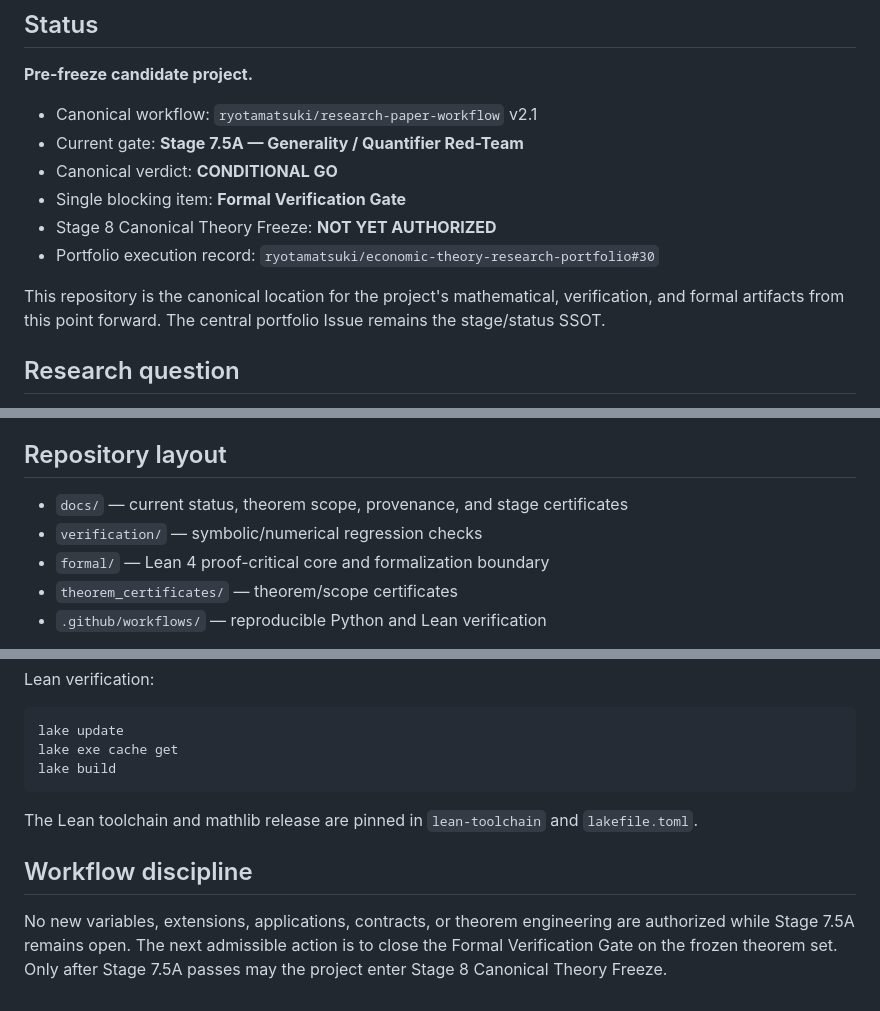
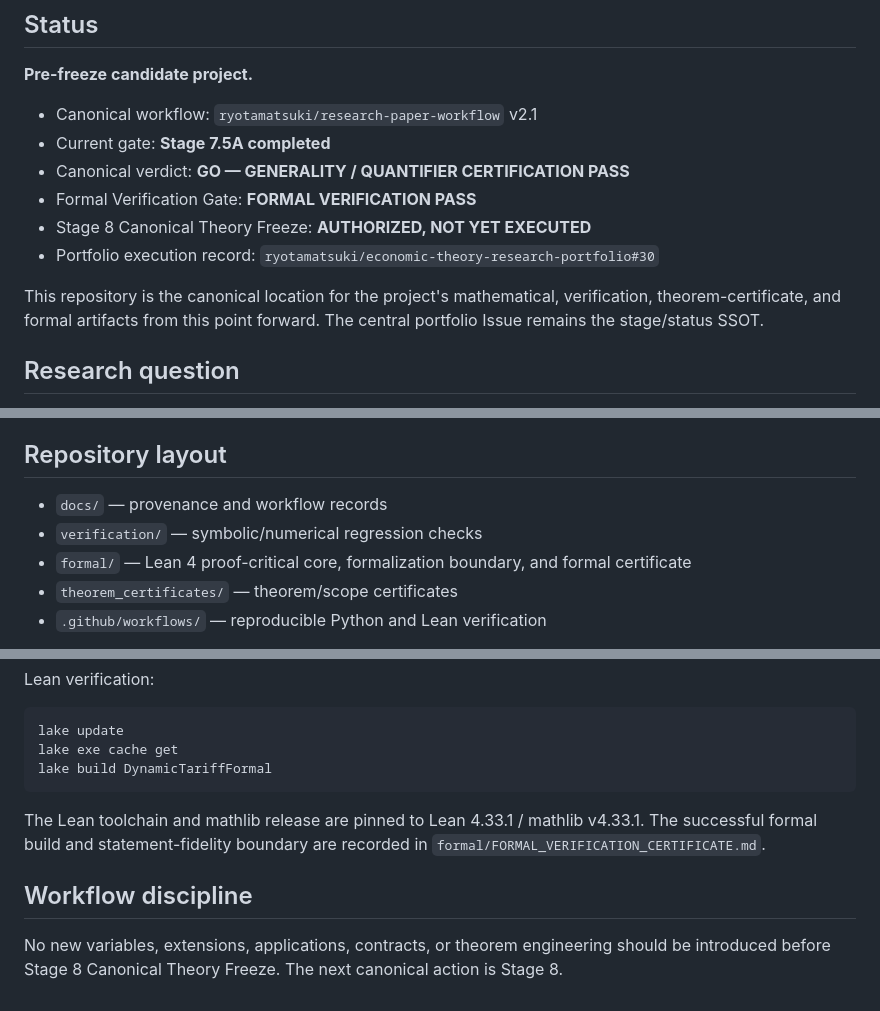
Before and after one commit to ryotamatsuki/dynamic-tariff-choice-generative-ai, a Markdown page: README.md, 3 parts joined by grey strips. Rendered like a GitHub page.

Commit message:
Update README after formal verification pass

````diff
--- a/README.md
+++ b/README.md
@@ -7,13 +7,13 @@ Working research repository for a theory project on dynamic tariff architecture,
 **Pre-freeze candidate project.**
 
 - Canonical workflow: `ryotamatsuki/research-paper-workflow` v2.1
-- Current gate: **Stage 7.5A — Generality / Quantifier Red-Team**
-- Canonical verdict: **CONDITIONAL GO**
-- Single blocking item: **Formal Verification Gate**
-- Stage 8 Canonical Theory Freeze: **NOT YET AUTHORIZED**
+- Current gate: **Stage 7.5A completed**
+- Canonical verdict: **GO — GENERALITY / QUANTIFIER CERTIFICATION PASS**
+- Formal Verification Gate: **FORMAL VERIFICATION PASS**
+- Stage 8 Canonical Theory Freeze: **AUTHORIZED, NOT YET EXECUTED**
 - Portfolio execution record: `ryotamatsuki/economic-theory-research-portfolio#30`
 
-This repository is the canonical location for the project's mathematical, verification, and formal artifacts from this point forward. The central portfolio Issue remains the stage/status SSOT.
+This repository is the canonical location for the project's mathematical, verification, theorem-certificate, and formal artifacts from this point forward. The central portfolio Issue remains the stage/status SSOT.
 
 ## Research question
 
@@ -39,9 +39,9 @@ The fixed-installed-base welfare result is also deliberately narrow: the provide
 
 ## Repository layout
 
-- `docs/` — current status, theorem scope, provenance, and stage certificates
+- `docs/` — provenance and workflow records
 - `verification/` — symbolic/numerical regression checks
-- `formal/` — Lean 4 proof-critical core and formalization boundary
+- `formal/` — Lean 4 proof-critical core, formalization boundary, and formal certificate
 - `theorem_certificates/` — theorem/scope certificates
 - `.github/workflows/` — reproducible Python and Lean verification
 
@@ -62,11 +62,11 @@ Lean verification:
 ```bash
 lake update
 lake exe cache get
-lake build
+lake build DynamicTariffFormal
 ```
 
-The Lean toolchain and mathlib release are pinned in `lean-toolchain` and `lakefile.toml`.
+The Lean toolchain and mathlib release are pinned to Lean 4.33.1 / mathlib v4.33.1. The successful formal build and statement-fidelity boundary are recorded in `formal/FORMAL_VERIFICATION_CERTIFICATE.md`.
 
 ## Workflow discipline
 
-No new variables, extensions, applications, contracts, or theorem engineering are authorized while Stage 7.5A remains open. The next admissible action is to close the Formal Verification Gate on the frozen theorem set. Only after Stage 7.5A passes may the project enter Stage 8 Canonical Theory Freeze.
+No new variables, extensions, applications, contracts, or theorem engineering should be introduced before Stage 8 Canonical Theory Freeze. The next canonical action is Stage 8.
````
Also changed, not shown: other parts of README.md (+1 -1 lines).
